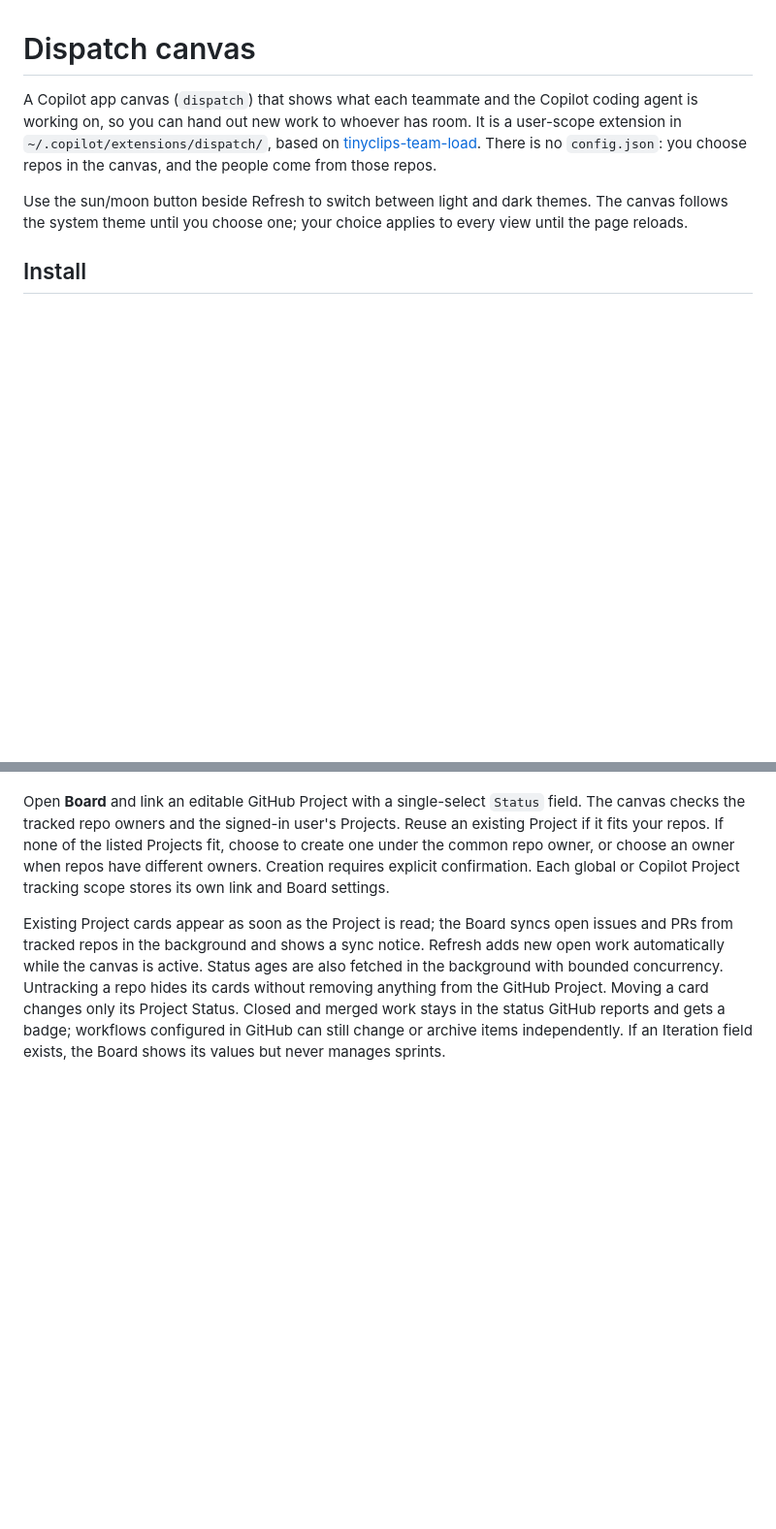
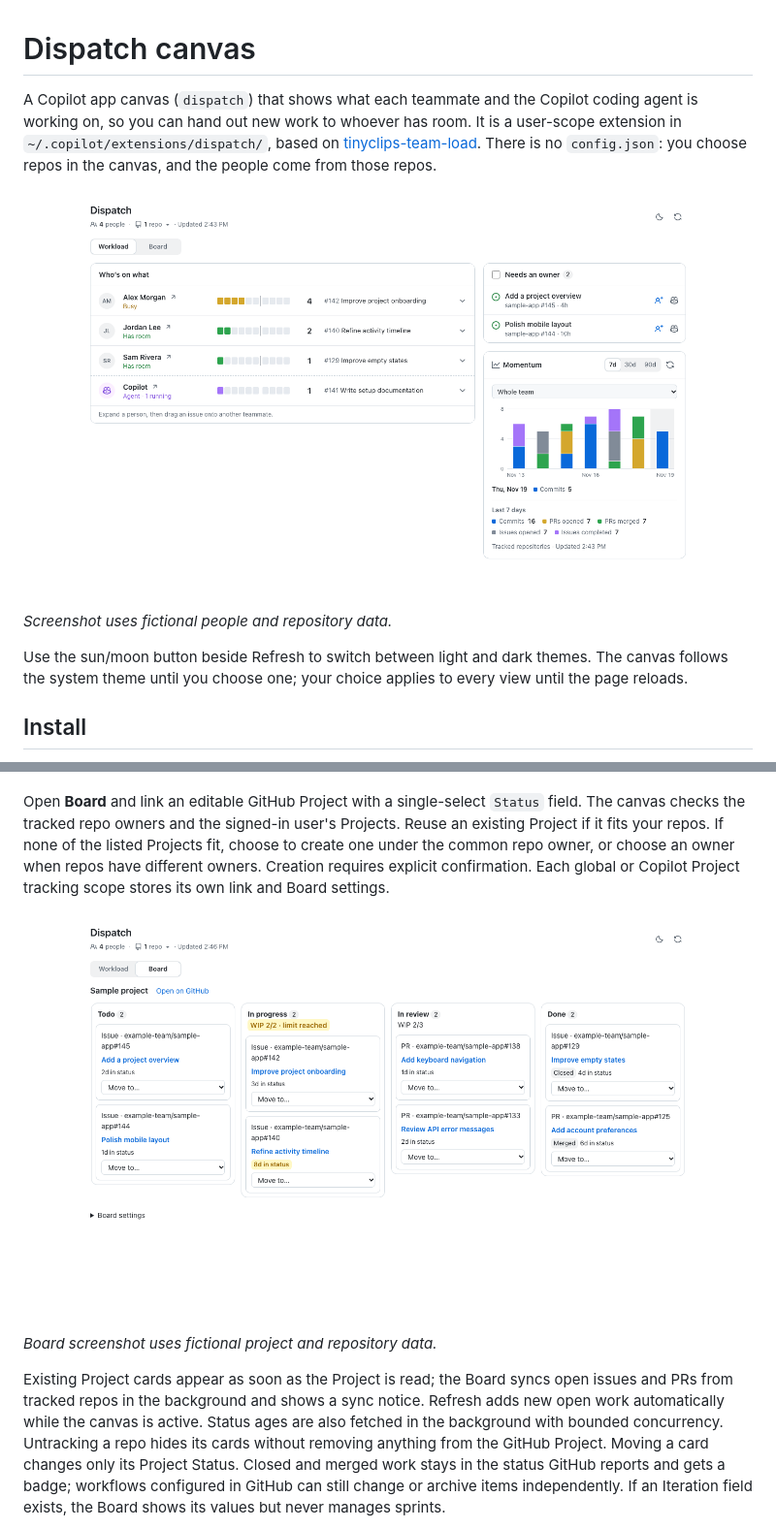
Before and after one commit to soderlind/copilot-dispatch-canvas, a Markdown page: README.md, 2 parts joined by grey strips. Shown at 97% size. GitHub-like rendering; pictures changed too: docs/dispatch-board.png (added), docs/dispatch-canvas.png (added); blank space fills up the shorter version.

Commit message:
Document canvas and Board with screenshots
Co-authored-by: Copilot App <223556219+Copilot@users.noreply.github.com>

```diff
--- a/README.md
+++ b/README.md
@@ -1,6 +1,10 @@
 # Dispatch canvas
 
 A Copilot app canvas (`dispatch`) that shows what each teammate and the Copilot coding agent is working on, so you can hand out new work to whoever has room. It is a user-scope extension in `~/.copilot/extensions/dispatch/`, based on [tinyclips-team-load](https://github.com/jamesmontemagno/tiny-clips/tree/main/.github/extensions/tinyclips-team-load). There is no `config.json`: you choose repos in the canvas, and the people come from those repos.
+
+![Dispatch canvas showing an example team workload, unassigned issues, and activity chart](docs/dispatch-canvas.png)
+
+*Screenshot uses fictional people and repository data.*
 
 Use the sun/moon button beside Refresh to switch between light and dark themes. The canvas follows the system theme until you choose one; your choice applies to every view until the page reloads.
 
@@ -55,6 +59,10 @@ When the scope is missing, the Board shows **Grant Project access**. It runs `gh
 
 Open **Board** and link an editable GitHub Project with a single-select `Status` field. The canvas checks the tracked repo owners and the signed-in user's Projects. Reuse an existing Project if it fits your repos. If none of the listed Projects fit, choose to create one under the common repo owner, or choose an owner when repos have different owners. Creation requires explicit confirmation. Each global or Copilot Project tracking scope stores its own link and Board settings.
 
+![Dispatch Board showing example issues and pull requests across four status columns](docs/dispatch-board.png)
+
+*Board screenshot uses fictional project and repository data.*
+
 Existing Project cards appear as soon as the Project is read; the Board syncs open issues and PRs from tracked repos in the background and shows a sync notice. Refresh adds new open work automatically while the canvas is active. Status ages are also fetched in the background with bounded concurrency. Untracking a repo hides its cards without removing anything from the GitHub Project. Moving a card changes only its Project Status. Closed and merged work stays in the status GitHub reports and gets a badge; workflows configured in GitHub can still change or archive items independently. If an Iteration field exists, the Board shows its values but never manages sprints.
 
 In **Board settings**, leave WIP limits blank to disable them. Limits count open, unarchived cards and warn at or above the limit without blocking moves. Cards are highlighted after seven days in status by default. Age comes from GitHub's status-change timeline; if the exact date can't be established, the card says **Status age unavailable**.
```
Also changed, not shown: other parts of README.md (+1 -1 lines), 3 other files.
